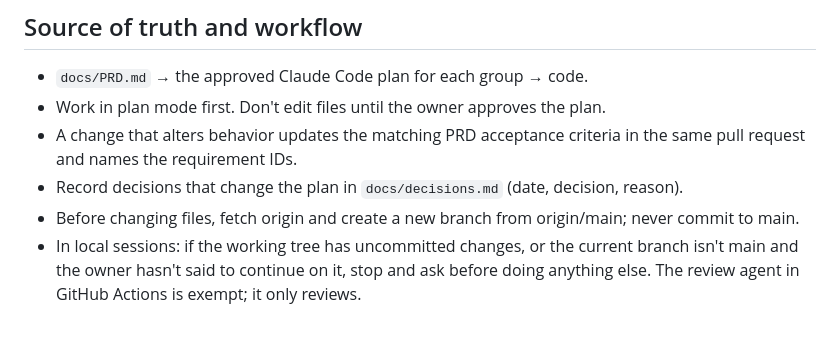
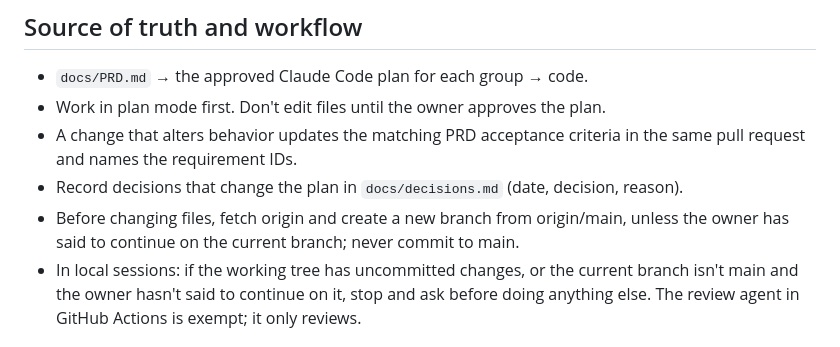
Before and after one commit to dustenatx/risk-trainer, a Markdown page: AGENTS.md, the part around the change. GitHub-like rendering.

Commit message:
docs(agents): allow continuing on a branch the owner names
The new-branch rule now matches the stop-and-ask rule: when the owner
has said to continue on the current branch, don't start a new one.

No requirement IDs: instruction-file docs only, no behavior change.

Co-Authored-By: Claude Opus 5.5 <noreply@anthropic.com>

```diff
--- a/AGENTS.md
+++ b/AGENTS.md
@@ -12,7 +12,7 @@ Principles: accuracy before volume (only owner-approved content reaches learners
 - Work in plan mode first. Don't edit files until the owner approves the plan.
 - A change that alters behavior updates the matching PRD acceptance criteria in the same pull request and names the requirement IDs.
 - Record decisions that change the plan in `docs/decisions.md` (date, decision, reason).
-- Before changing files, fetch origin and create a new branch from origin/main; never commit to main.
+- Before changing files, fetch origin and create a new branch from origin/main, unless the owner has said to continue on the current branch; never commit to main.
 - In local sessions: if the working tree has uncommitted changes, or the current branch isn't main and the owner hasn't said to continue on it, stop and ask before doing anything else. The review agent in GitHub Actions is exempt; it only reviews.
 
 ## Human gates: agents never do these
```
